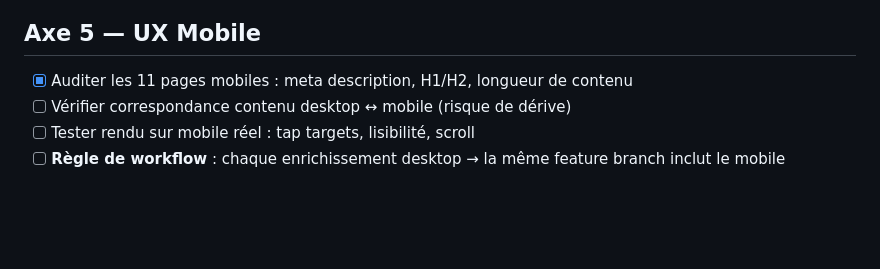
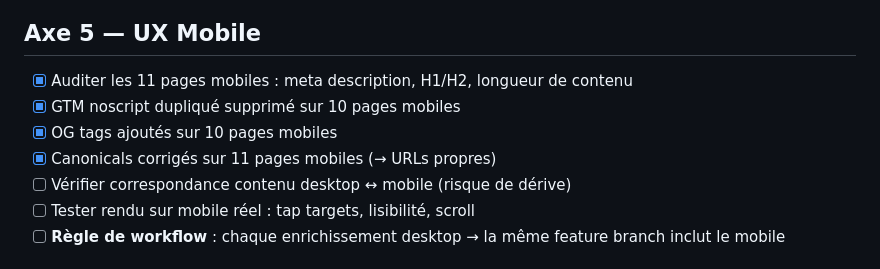
Before and after one commit to BenGoGithub/AboriginalWay, a Markdown page: docs/SEO-TASKS.md, the part around the change. Rendered like a GitHub page; blank space fills up the shorter version.

```diff
--- a/docs/SEO-TASKS.md
+++ b/docs/SEO-TASKS.md
@@ -94,6 +94,9 @@ Objectif : être cité dans les réponses IA (Perplexity, SGE, ChatGPT) pour les
 ## Axe 5 — UX Mobile
 
 - [x] Auditer les 11 pages mobiles : meta description, H1/H2, longueur de contenu
+- [x] GTM noscript dupliqué supprimé sur 10 pages mobiles
+- [x] OG tags ajoutés sur 10 pages mobiles
+- [x] Canonicals corrigés sur 11 pages mobiles (→ URLs propres)
 - [ ] Vérifier correspondance contenu desktop ↔ mobile (risque de dérive)
 - [ ] Tester rendu sur mobile réel : tap targets, lisibilité, scroll
 - [ ] **Règle de workflow** : chaque enrichissement desktop → la même feature branch inclut le mobile
```
Also changed, not shown: docs/audit-axe5-mobile-ux.md (+4 -7 lines).
